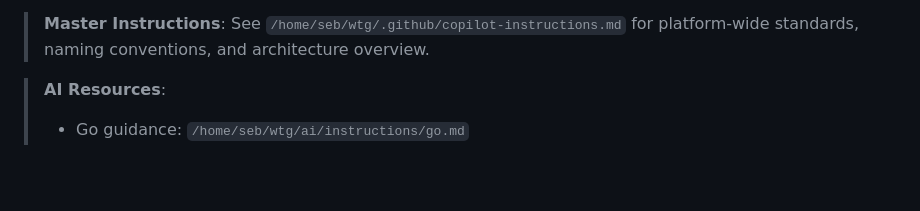
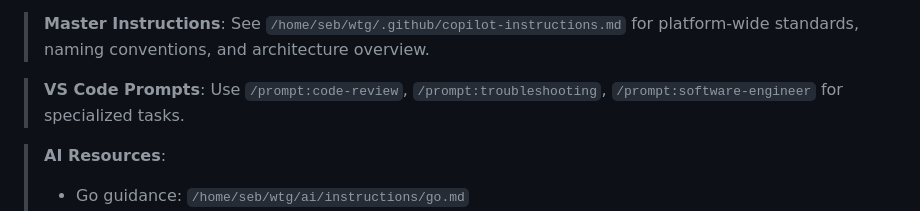
Before and after one commit to wethegamers/agis, a Markdown page: .github/copilot-instructions.md, the part around the change printed below. Drawn GitHub-style; blank space fills up the shorter version.

```diff
--- a/.github/copilot-instructions.md
+++ b/.github/copilot-instructions.md
@@ -5,6 +5,8 @@
 **Repository**: wethegamers/agis-bot
 
 > **Master Instructions**: See `/home/seb/wtg/.github/copilot-instructions.md` for platform-wide standards, naming conventions, and architecture overview.
+
+> **VS Code Prompts**: Use `/prompt:code-review`, `/prompt:troubleshooting`, `/prompt:software-engineer` for specialized tasks.
 
 > **AI Resources**:
 > - Go guidance: `/home/seb/wtg/ai/instructions/go.md`
```
Also changed, not shown: other parts of .github/copilot-instructions.md (+2 -2 lines).
